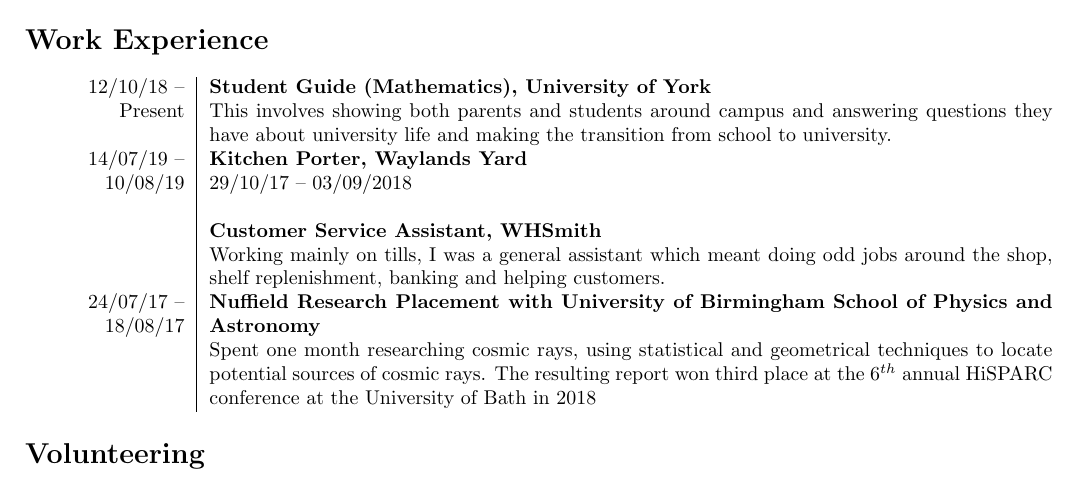
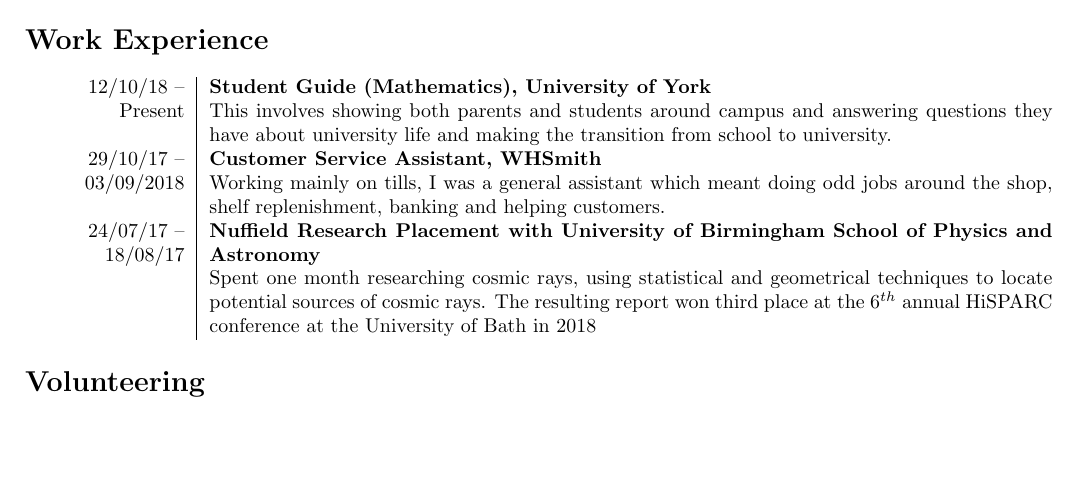
Before and after one commit to mattknowles314/cv, a LaTeX CV (cv.tex): part of page 1 of 2, cut so that both start at the same text, the shorter picture padded with empty space. The pictures show the PDF file cv.pdf that the author committed with the source.

Commit message:
Made some changes to the work experience section

```diff
--- a/cv.tex
+++ b/cv.tex
@@ -51,8 +51,6 @@ GitHub: github.com/mattknowles314
 12/10/18 -- Present \\ & {\bf{Student Guide (Mathematics), University of York}}
 \par{This involves showing both parents and students around campus and answering questions they have about university life and making the transition from school to university.}\\
 
-14/07/19 -- 10/08/19 \\ & {\bf{Kitchen Porter, Waylands Yard}}
-
 29/10/17 -- 03/09/2018 \\ & {\bf{Customer Service Assistant, WHSmith}}
 \par{Working mainly on tills, I was a general assistant which meant doing odd jobs around the shop, shelf replenishment, banking and helping customers.}\\
 
```
Also changed, not shown: cv.pdf, 1 other file.
